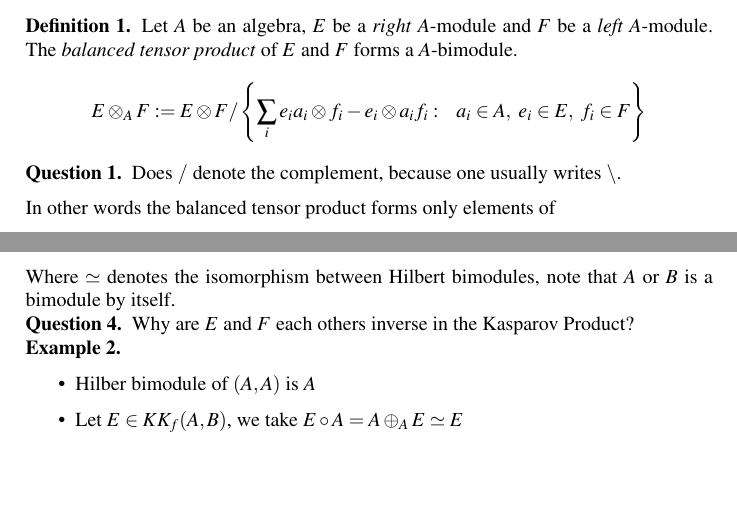
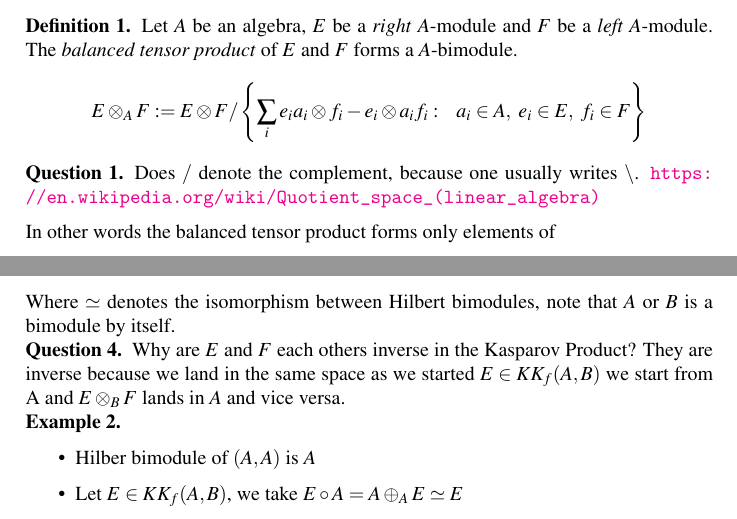
Before and after one commit to miksa234/ncg, a LaTeX document (week2.tex): two parts of pages 1 and 3 of 5, joined at a grey line, cut so that both start at the same text, the shorter picture padded with empty space. Compiled offline with pdfLaTeX.

Commit message:
added some anwsers to week2

```diff
--- a/week2.tex
+++ b/week2.tex
@@ -61,6 +61,7 @@
 \end{definition}
 \begin{question}
     Does $/$ denote the complement, because one usually writes $\setminus$.
+    \url{https://en.wikipedia.org/wiki/Quotient_space_(linear_algebra)}
 \end{question}
 In other words the balanced tensor product forms only elements of
 \begin{itemize}
@@ -224,6 +225,9 @@ What is the meaning of `associative up to isomorphism'? Isomorphism of $F \circ
 
 \begin{question}
     Why are $E$ and $F$ each others inverse in the Kasparov Product?
+    They are inverse because we land in the same space as we started
+    $E \in KK_f(A, B)$ we start from A and $E \otimes _B F$ lands in $A$
+    and vice versa.
 \end{question}
 
 \begin{example}
```
